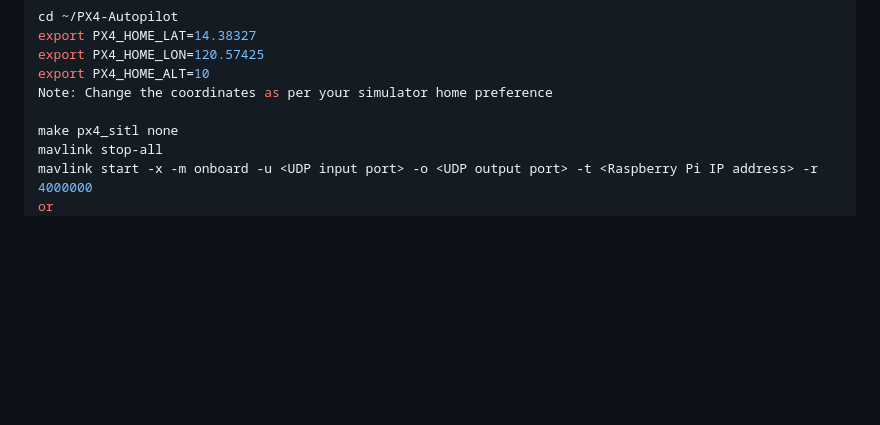
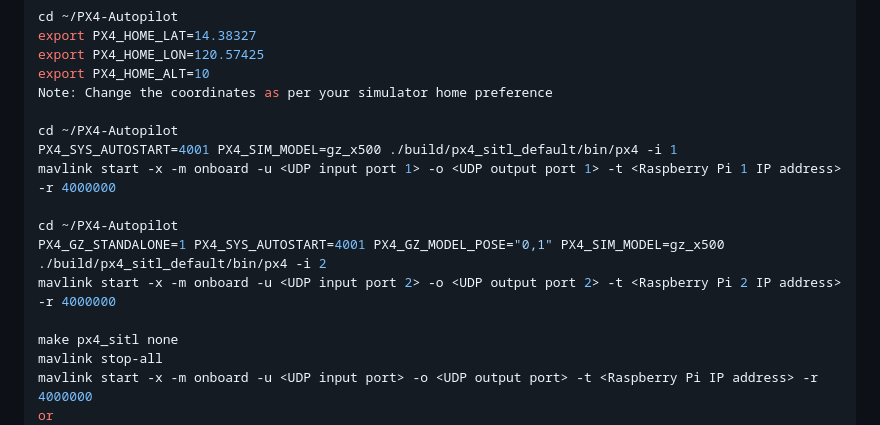
Before and after one commit to joppetk/oil_spill_detection, a Markdown page: README.md, the part around the change. GitHub-like rendering; blank space fills up the shorter version.

```diff
--- a/README.md
+++ b/README.md
@@ -294,6 +294,14 @@ export PX4_HOME_LON=120.57425
 export PX4_HOME_ALT=10
 Note: Change the coordinates as per your simulator home preference
 
+cd ~/PX4-Autopilot
+PX4_SYS_AUTOSTART=4001 PX4_SIM_MODEL=gz_x500 ./build/px4_sitl_default/bin/px4 -i 1
+mavlink start -x -m onboard -u <UDP input port 1> -o <UDP output port 1> -t <Raspberry Pi 1 IP address> -r 4000000
+
+cd ~/PX4-Autopilot
+PX4_GZ_STANDALONE=1 PX4_SYS_AUTOSTART=4001 PX4_GZ_MODEL_POSE="0,1" PX4_SIM_MODEL=gz_x500 ./build/px4_sitl_default/bin/px4 -i 2
+mavlink start -x -m onboard -u <UDP input port 2> -o <UDP output port 2> -t <Raspberry Pi 2 IP address> -r 4000000
+
 make px4_sitl none
 mavlink stop-all
 mavlink start -x -m onboard -u <UDP input port> -o <UDP output port> -t <Raspberry Pi IP address> -r 4000000
```
